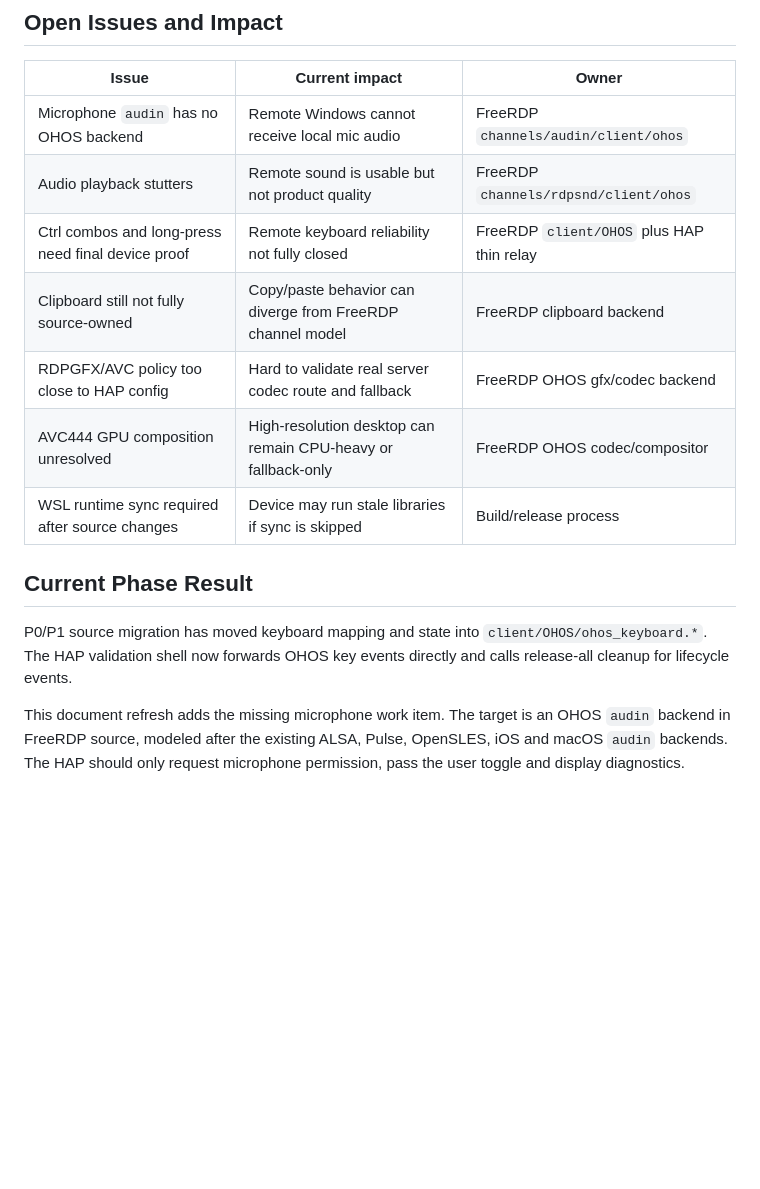
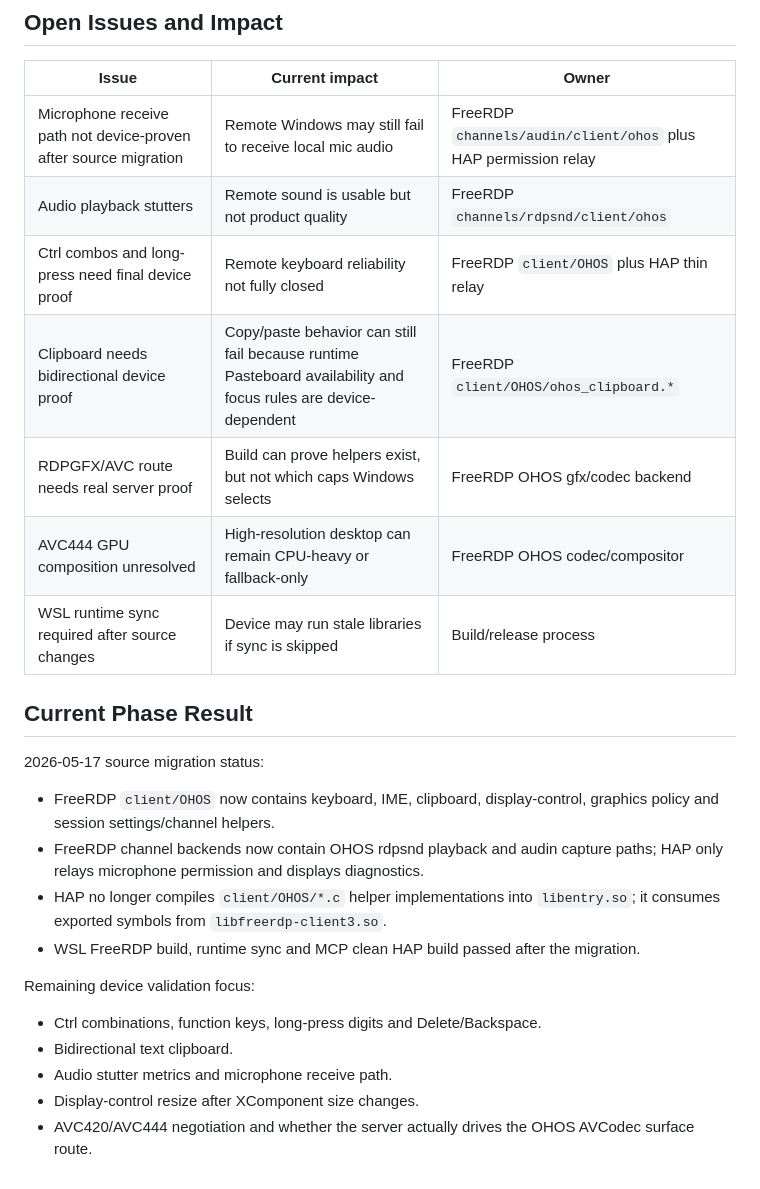
Before and after one commit to xiaomu120413/harmony-windows-bridge, a Markdown page: docs/freerdp-ohos-source-adaptation-migration-plan.md, the part around one of its changes. Rendered like a GitHub page; blank space fills up the shorter version.

```diff
--- a/docs/freerdp-ohos-source-adaptation-migration-plan.md
+++ b/docs/freerdp-ohos-source-adaptation-migration-plan.md
@@ -616,21 +617,32 @@ Each phase is committed separately. Commit messages must include:
 
 | Issue | Current impact | Owner |
 | --- | --- | --- |
-| Microphone `audin` has no OHOS backend | Remote Windows cannot receive local mic audio | FreeRDP `channels/audin/client/ohos` |
+| Microphone receive path not device-proven after source migration | Remote Windows may still fail to receive local mic audio | FreeRDP `channels/audin/client/ohos` plus HAP permission relay |
 | Audio playback stutters | Remote sound is usable but not product quality | FreeRDP `channels/rdpsnd/client/ohos` |
 | Ctrl combos and long-press need final device proof | Remote keyboard reliability not fully closed | FreeRDP `client/OHOS` plus HAP thin relay |
-| Clipboard still not fully source-owned | Copy/paste behavior can diverge from FreeRDP channel model | FreeRDP clipboard backend |
-| RDPGFX/AVC policy too close to HAP config | Hard to validate real server codec route and fallback | FreeRDP OHOS gfx/codec backend |
+| Clipboard needs bidirectional device proof | Copy/paste behavior can still fail because runtime Pasteboard availability and focus rules are device-dependent | FreeRDP `client/OHOS/ohos_clipboard.*` |
+| RDPGFX/AVC route needs real server proof | Build can prove helpers exist, but not which caps Windows selects | FreeRDP OHOS gfx/codec backend |
 | AVC444 GPU composition unresolved | High-resolution desktop can remain CPU-heavy or fallback-only | FreeRDP OHOS codec/compositor |
 | WSL runtime sync required after source changes | Device may run stale libraries if sync is skipped | Build/release process |
 
 ## Current Phase Result
 
-P0/P1 source migration has moved keyboard mapping and state into
-`client/OHOS/ohos_keyboard.*`. The HAP validation shell now forwards OHOS key
-events directly and calls release-all cleanup for lifecycle events.
+2026-05-17 source migration status:
 
-This document refresh adds the missing microphone work item. The target is an
-OHOS `audin` backend in FreeRDP source, modeled after the existing ALSA, Pulse,
-OpenSLES, iOS and macOS `audin` backends. The HAP should only request microphone
-permission, pass the user toggle and display diagnostics.
+- FreeRDP `client/OHOS` now contains keyboard, IME, clipboard, display-control,
+  graphics policy and session settings/channel helpers.
+- FreeRDP channel backends now contain OHOS rdpsnd playback and audin capture
+  paths; HAP only relays microphone permission and displays diagnostics.
+- HAP no longer compiles `client/OHOS/*.c` helper implementations into
+  `libentry.so`; it consumes exported symbols from `libfreerdp-client3.so`.
+- WSL FreeRDP build, runtime sync and MCP clean HAP build passed after the
+  migration.
+
+Remaining device validation focus:
+
+- Ctrl combinations, function keys, long-press digits and Delete/Backspace.
+- Bidirectional text clipboard.
+- Audio stutter metrics and microphone receive path.
+- Display-control resize after XComponent size changes.
+- AVC420/AVC444 negotiation and whether the server actually drives the OHOS
+  AVCodec surface route.
```
Also changed, not shown: other parts of docs/freerdp-ohos-source-adaptation-migration-plan.md (+8 -7 lines), harmony/README.md (+12 -0 lines).
